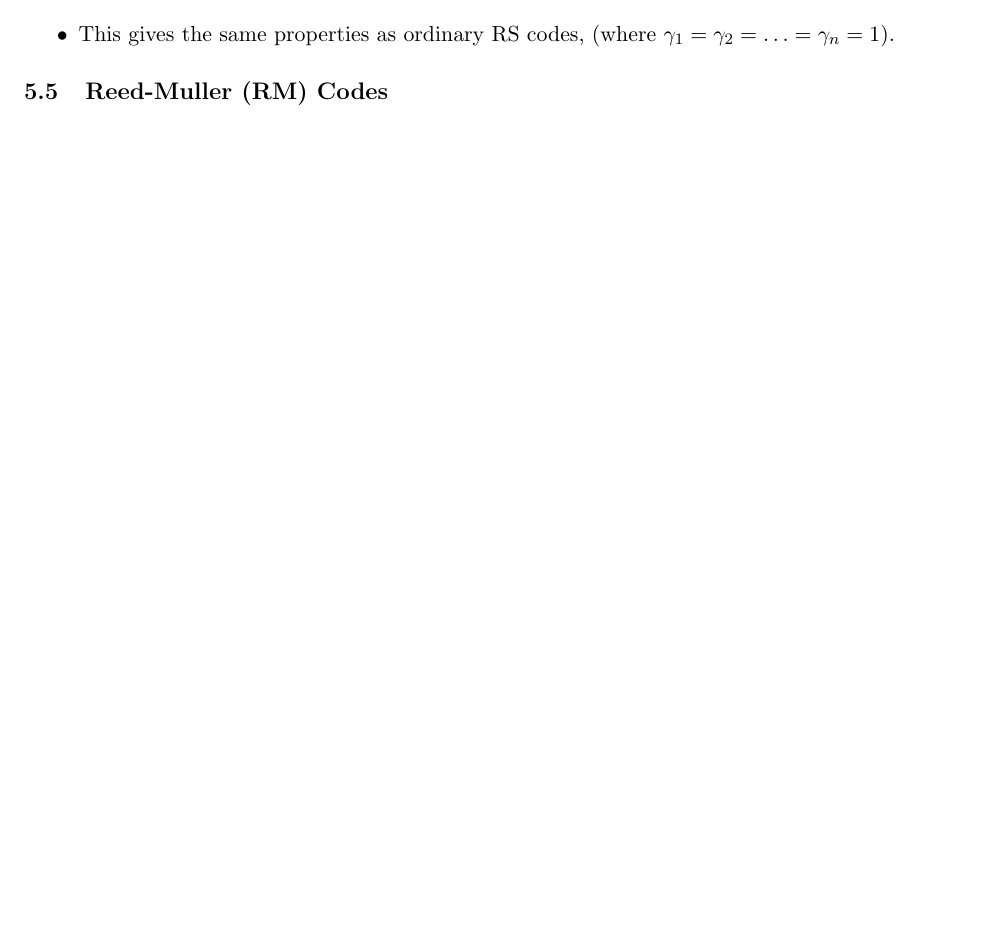
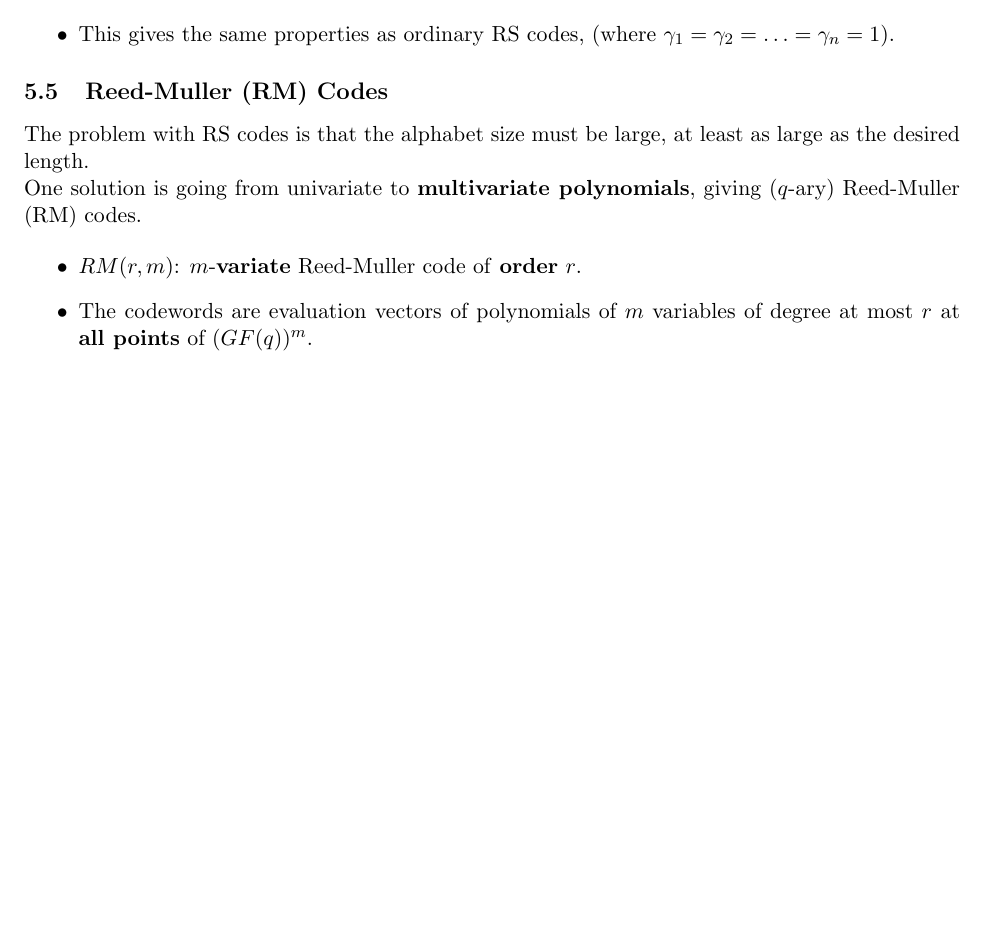
Before and after one commit to cheukwing/mc3-notes, a LaTeX document (information_and_coding_theory/coding_theory.tex): part of page 11 of 11, cut so that both start at the same text, the shorter picture padded with empty space. Compiled offline with pdfLaTeX.

Commit message:
add start of rm codes

```diff
--- a/information_and_coding_theory/coding_theory.tex
+++ b/information_and_coding_theory/coding_theory.tex
@@ -535,6 +535,13 @@ In face the dual code is essential an RS code, it is called a \textbf{generalise
 \end{itemize}
 
 \subsection{Reed-Muller (RM) Codes}
+The problem with RS codes is that the alphabet size must be large, at least as large as the desired length.
 
+One solution is going from univariate to \textbf{multivariate polynomials}, giving ($q$-ary) Reed-Muller (RM) codes.
+
+\begin{itemize}
+  \item $RM(r, m)$: $m$-\textbf{variate} Reed-Muller code of \textbf{order} $r$.
+  \item The codewords are evaluation vectors of polynomials of $m$ variables of degree at most $r$ at \textbf{all points} of $(GF(q))^m$.
+\end{itemize}
 
 \end{document}
```
